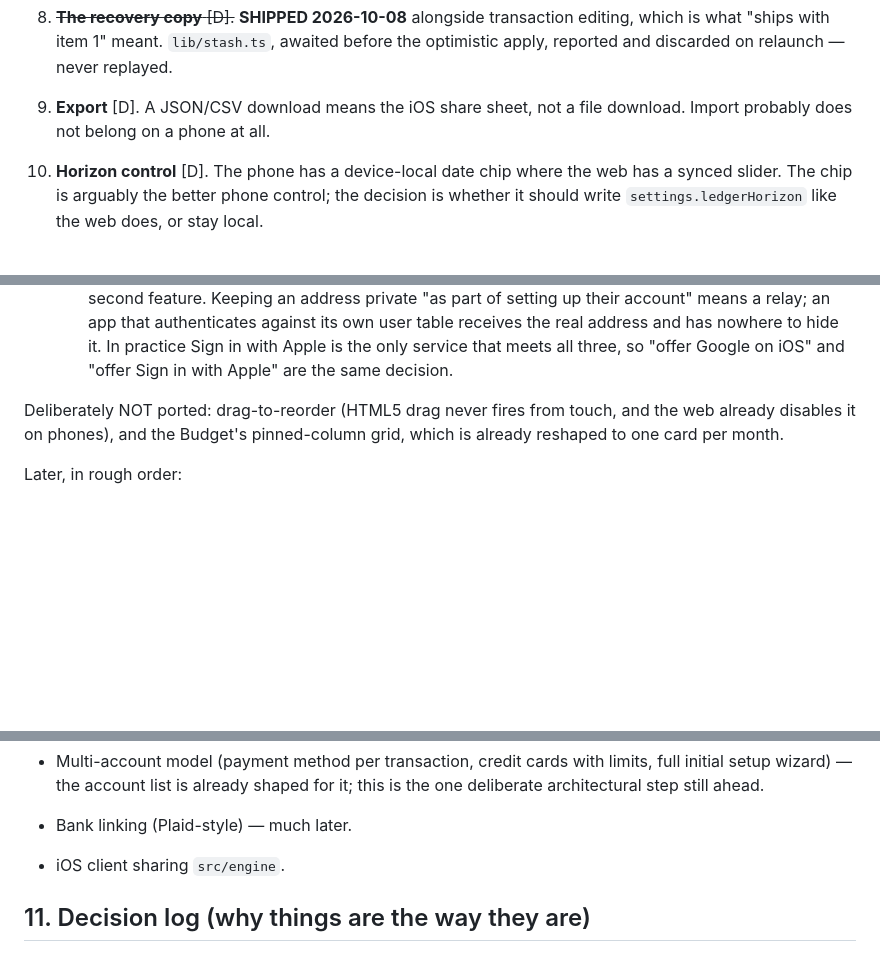
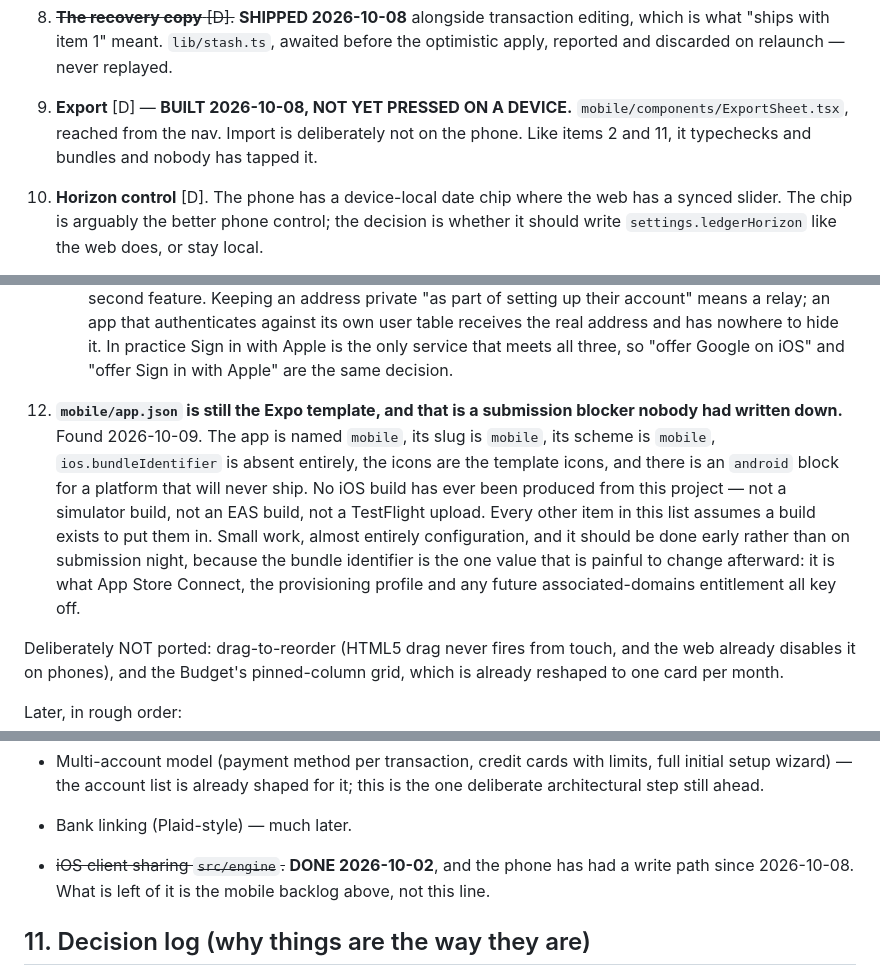
Before and after one commit to ethanrkey/new-budget-app, a Markdown page: PROJECT_SPEC.md, 3 parts joined by grey strips. Drawn GitHub-style; blank space fills up the shorter version.

```diff
--- a/PROJECT_SPEC.md
+++ b/PROJECT_SPEC.md
@@ -1422,8 +1504,10 @@ a port.
    `lib/stash.ts`, awaited before the optimistic apply, reported and
    discarded on relaunch — never replayed.
 
-9. **Export** [D]. A JSON/CSV download means the iOS share sheet, not a
-   file download. Import probably does not belong on a phone at all.
+9. **Export** [D] — **BUILT 2026-10-08, NOT YET PRESSED ON A DEVICE.**
+   `mobile/components/ExportSheet.tsx`, reached from the nav. Import is
+   deliberately not on the phone. Like items 2 and 11, it typechecks and
+   bundles and nobody has tapped it.
 10. **Horizon control** [D]. The phone has a device-local date chip
     where the web has a synced slider. The chip is arguably the better
     phone control; the decision is whether it should write
@@ -1493,6 +1577,20 @@ a port.
        three, so "offer Google on iOS" and "offer Sign in with Apple"
        are the same decision.
 
+
+12. **`mobile/app.json` is still the Expo template, and that is a
+    submission blocker nobody had written down.** Found 2026-10-09. The
+    app is named `mobile`, its slug is `mobile`, its scheme is `mobile`,
+    `ios.bundleIdentifier` is absent entirely, the icons are the template
+    icons, and there is an `android` block for a platform that will never
+    ship. No iOS build has ever been produced from this project — not a
+    simulator build, not an EAS build, not a TestFlight upload. Every
+    other item in this list assumes a build exists to put them in. Small
+    work, almost entirely configuration, and it should be done early
+    rather than on submission night, because the bundle identifier is the
+    one value that is painful to change afterward: it is what App Store
+    Connect, the provisioning profile and any future associated-domains
+    entitlement all key off.
 
 Deliberately NOT ported: drag-to-reorder (HTML5 drag never fires from
 touch, and the web already disables it on phones), and the Budget's
@@ -1652,7 +1755,9 @@ Further out:
   limits, full initial setup wizard) — the account list is already shaped
   for it; this is the one deliberate architectural step still ahead.
 - Bank linking (Plaid-style) — much later.
-- iOS client sharing `src/engine`.
+- ~~iOS client sharing `src/engine`.~~ **DONE 2026-10-02**, and the phone
+  has had a write path since 2026-10-08. What is left of it is the
+  mobile backlog above, not this line.
 
 ## 11. Decision log (why things are the way they are)
 
```
Also changed, not shown: other parts of PROJECT_SPEC.md (+106 -19 lines).
